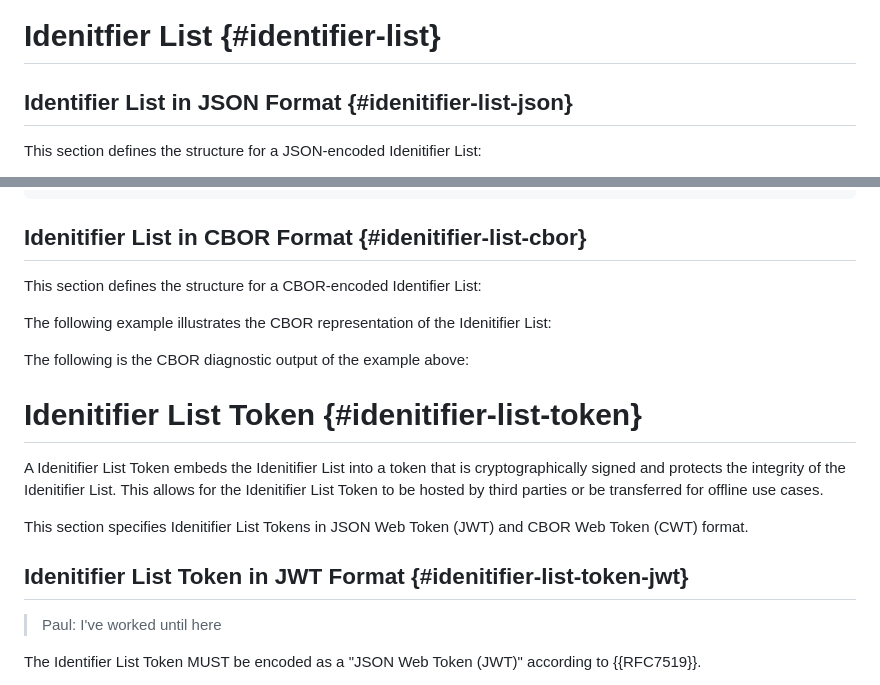
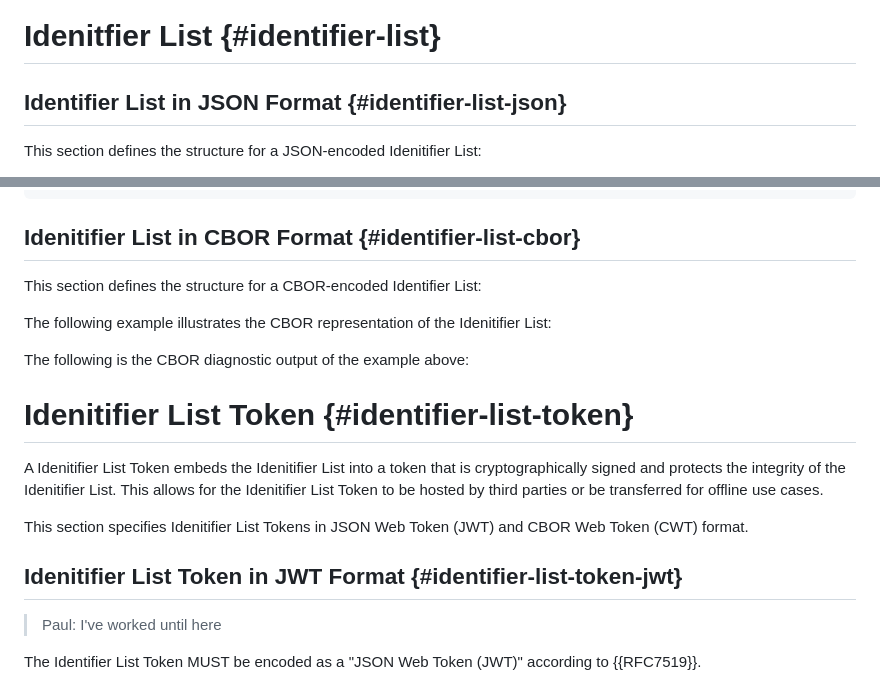
Before and after one commit to c2bo/draft-bormann-identifier-list, a Markdown page: draft-bormann-identifier-list.md, 2 parts joined by grey strips. Drawn GitHub-style.

````diff
--- a/draft-bormann-identifier-list.md
+++ b/draft-bormann-identifier-list.md
@@ -142,7 +147,7 @@ Idenitifier List Token:
 
 # Idenitfier List {#identifier-list}
 
-## Identifier List in JSON Format {#idenitifier-list-json}
+## Identifier List in JSON Format {#identifier-list-json}
 
 This section defines the structure for a JSON-encoded Idenitifier List:
 
@@ -176,7 +181,7 @@ Option 1b:
 ```
 
 
-## Idenitifier List in CBOR Format {#idenitifier-list-cbor}
+## Idenitifier List in CBOR Format {#identifier-list-cbor}
 
 This section defines the structure for a CBOR-encoded Identifier List:
 
@@ -184,13 +189,13 @@ The following example illustrates the CBOR representation of the Idenitifier Lis
 
 The following is the CBOR diagnostic output of the example above:
 
-# Idenitifier List Token {#idenitifier-list-token}
+# Idenitifier List Token {#identifier-list-token}
 
 A Idenitifier List Token embeds the Idenitifier List into a token that is cryptographically signed and protects the integrity of the Idenitifier List. This allows for the Idenitifier List Token to be hosted by third parties or be transferred for offline use cases.
 
 This section specifies Idenitifier List Tokens in JSON Web Token (JWT) and CBOR Web Token (CWT) format.
 
-## Idenitifier List Token in JWT Format {#idenitifier-list-token-jwt}
+## Idenitifier List Token in JWT Format {#identifier-list-token-jwt}
 
 > Paul: I've worked until here
 
````
Also changed, not shown: other parts of draft-bormann-identifier-list.md (+28 -23 lines).
